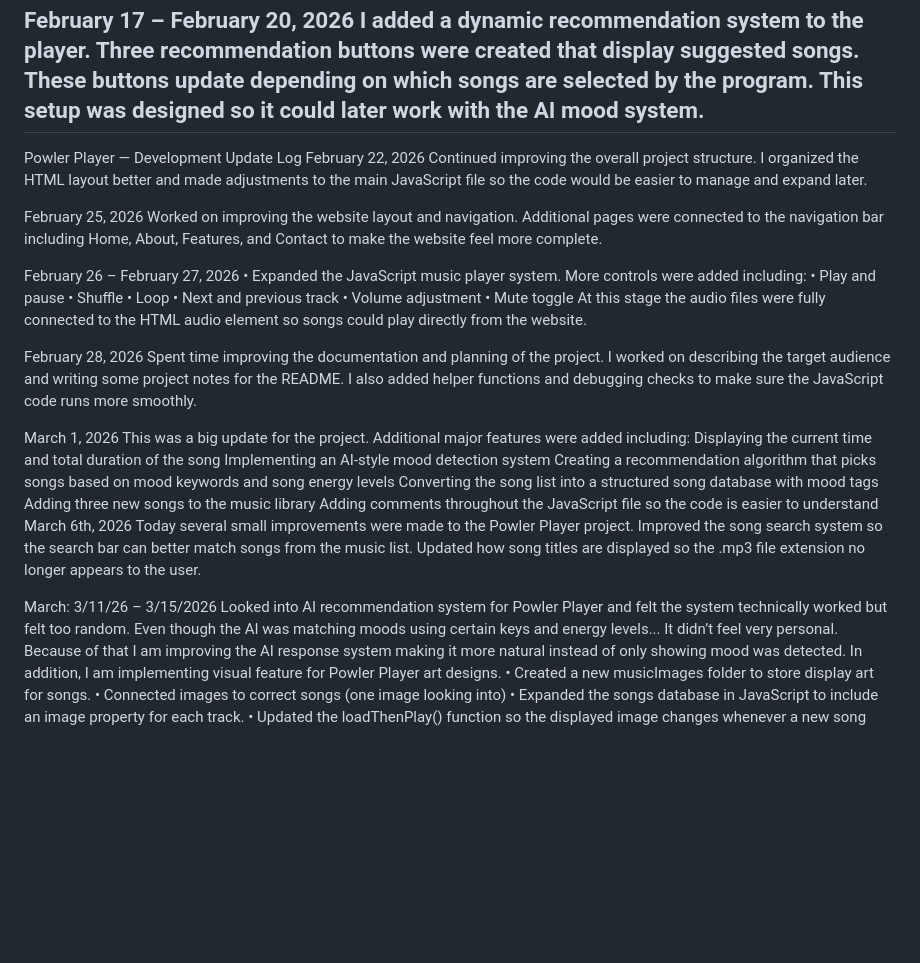
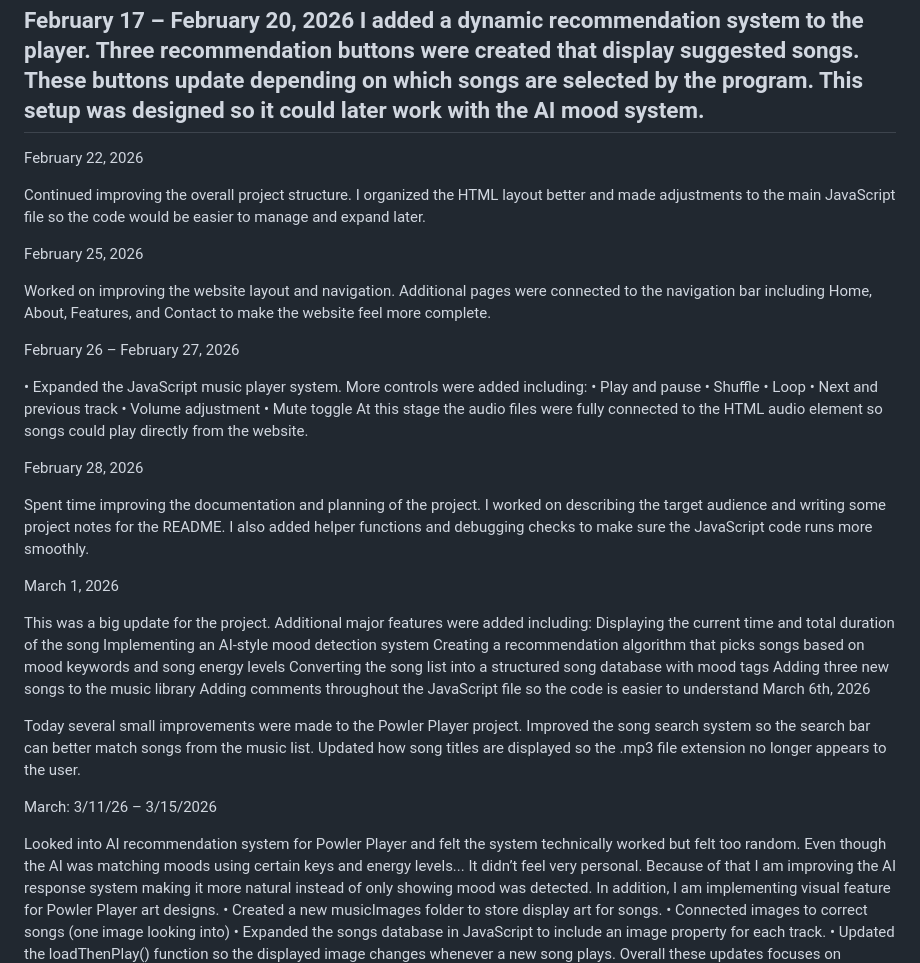
Before and after one commit to Riojasandrew/Powler_Player_Final.1, a Markdown page: README.md, the part around the change. Drawn GitHub-style; blank space fills up the shorter version.

Commit message:
Update README with recent project developments
Improved documentation and project planning in README. Added details about recent updates, features, and enhancements to the Powler Player project.

```diff
--- a/README.md
+++ b/README.md
@@ -24,14 +24,17 @@ During this phase I expanded the music library from 3 songs to 11 songs. I also
 February 17 – February 20, 2026
 I added a dynamic recommendation system to the player. Three recommendation buttons were created that display suggested songs. These buttons update depending on which songs are selected by the program. This setup was designed so it could later work with the AI mood system.
 --------------------------------------------------------------------------------------------------------------
-Powler Player — Development Update Log
+
 February 22, 2026
+
 Continued improving the overall project structure. I organized the HTML layout better and made adjustments to the main JavaScript file so the code would be easier to manage and expand later.
 
 February 25, 2026
+
 Worked on improving the website layout and navigation. Additional pages were connected to the navigation bar including Home, About, Features, and Contact to make the website feel more complete.
 
 February 26 – February 27, 2026
+
 •	Expanded the JavaScript music player system. More controls were added including:
 •	Play and pause
 •	Shuffle
@@ -42,9 +45,11 @@ February 26 – February 27, 2026
 At this stage the audio files were fully connected to the HTML audio element so songs could play directly from the website.
 
 February 28, 2026
+
 Spent time improving the documentation and planning of the project. I worked on describing the target audience and writing some project notes for the README. I also added helper functions and debugging checks to make sure the JavaScript code runs more smoothly.
 
 March 1, 2026
+
 This was a big update for the project. Additional major features were added including:
 Displaying the current time and total duration of the song
 Implementing an AI-style mood detection system
@@ -53,12 +58,14 @@ Converting the song list into a structured song database with mood tags
 Adding three new songs to the music library
 Adding comments throughout the JavaScript file so the code is easier to understand
 March 6th, 2026
+
 Today several small improvements were made to the Powler Player project.
 Improved the song search system so the search bar can better match songs from the music list.
 Updated how song titles are displayed so the .mp3 file extension no longer appears to the user.
 
 
 March: 3/11/26 – 3/15/2026
+
 Looked into AI recommendation system for Powler Player and felt the system technically worked but felt too random. Even though the AI was matching moods using certain keys and energy levels... It didn’t feel very personal. Because of that I am improving the AI response system making it more natural instead of only showing mood was detected. In addition, I am implementing visual feature for  Powler Player art designs.
 •	Created a new musicImages folder to store display art for songs.
 •	Connected images to correct songs (one image looking into)
```
